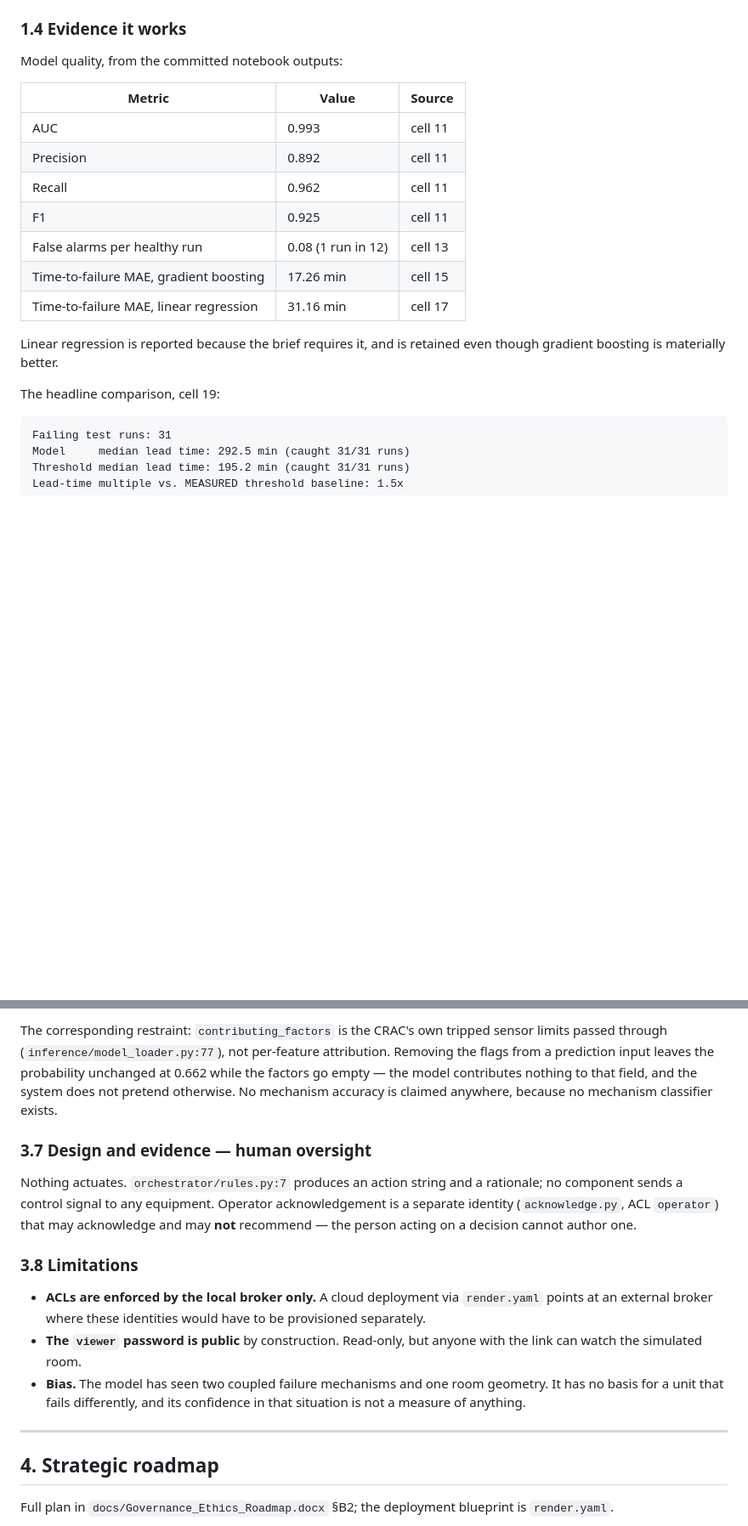
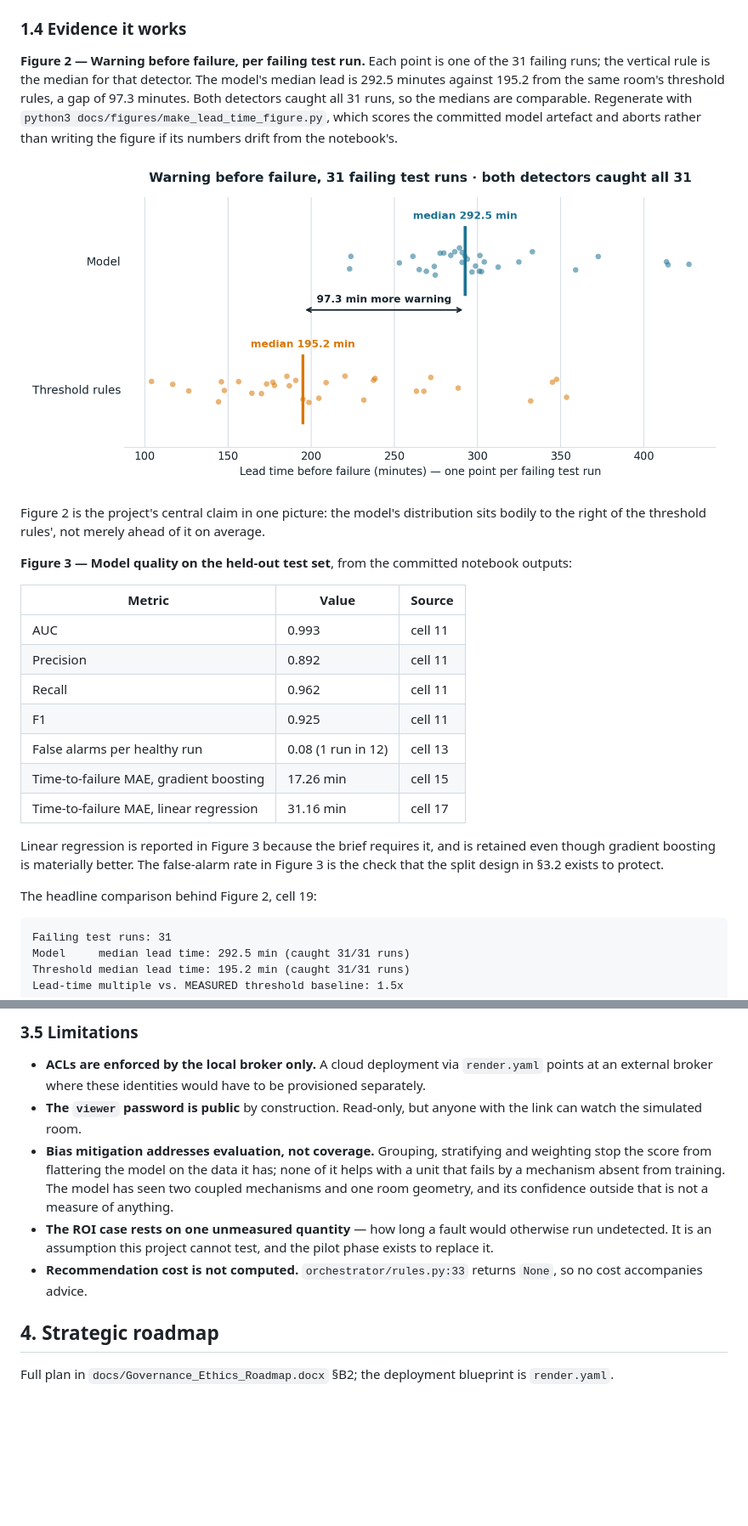
Before and after one commit to johncharles-dev/Data_Center_Digital_Twin, a Markdown page: docs/P2_Intelligent_Ecosystem_Report.md, 2 parts joined by grey strips. Shown at 85% size. GitHub-like rendering; pictures changed too: docs/figures/lead_time_comparison.png (added); blank space fills up the shorter version.

````diff
--- a/docs/P2_Intelligent_Ecosystem_Report.md
+++ b/docs/P2_Intelligent_Ecosystem_Report.md
@@ -170,7 +170,23 @@ hardcoded list, making a feature-order mismatch impossible.
 
 ### 1.4 Evidence it works
 
-Model quality, from the committed notebook outputs:
+**Figure 2 — Warning before failure, per failing test run.** Each point is one
+of the 31 failing runs; the vertical rule is the median for that detector. The
+model's median lead is 292.5 minutes against 195.2 from the same room's
+threshold rules, a gap of 97.3 minutes. Both detectors caught all 31 runs, so
+the medians are comparable. Regenerate with
+`python3 docs/figures/make_lead_time_figure.py`, which scores the committed
+model artefact and aborts rather than writing the figure if its numbers drift
+from the notebook's.
+
+![Warning before failure, 31 failing test runs](figures/lead_time_comparison.png)
+
+Figure 2 is the project's central claim in one picture: the model's distribution
+sits bodily to the right of the threshold rules', not merely ahead of it on
+average.
+
+**Figure 3 — Model quality on the held-out test set**, from the committed
+notebook outputs:
 
 | Metric | Value | Source |
 |---|---|---|
@@ -182,10 +198,11 @@ Model quality, from the committed notebook outputs:
 | Time-to-failure MAE, gradient boosting | 17.26 min | cell 15 |
 | Time-to-failure MAE, linear regression | 31.16 min | cell 17 |
 
-Linear regression is reported because the brief requires it, and is retained even
-though gradient boosting is materially better.
+Linear regression is reported in Figure 3 because the brief requires it, and is
+retained even though gradient boosting is materially better. The false-alarm rate
+in Figure 3 is the check that the split design in §3.2 exists to protect.
 
-The headline comparison, cell 19:
+The headline comparison behind Figure 2, cell 19:
 
 ```
 Failing test runs: 31
@@ -468,30 +541,21 @@ and "not per-feature model attribution" beneath the tripped-limits panel.
-The corresponding restraint: `contributing_factors` is the CRAC's own tripped
-sensor limits passed through (`inference/model_loader.py:77`), not per-feature
-attribution. Removing the flags from a prediction input leaves the probability
-unchanged at 0.662 while the factors go empty — the model contributes nothing to
-that field, and the system does not pretend otherwise. No mechanism accuracy is
-claimed anywhere, because no mechanism classifier exists.
-
-### 3.7 Design and evidence — human oversight
-
-Nothing actuates. `orchestrator/rules.py:7` produces an action string and a
-rationale; no component sends a control signal to any equipment. Operator
-acknowledgement is a separate identity (`acknowledge.py`, ACL `operator`) that may
-acknowledge and may **not** recommend — the person acting on a decision cannot
-author one.
-
-### 3.8 Limitations
+### 3.5 Limitations
 
 - **ACLs are enforced by the local broker only.** A cloud deployment via
   `render.yaml` points at an external broker where these identities would have to
   be provisioned separately.
 - **The `viewer` password is public** by construction. Read-only, but anyone with
   the link can watch the simulated room.
-- **Bias.** The model has seen two coupled failure mechanisms and one room
-  geometry. It has no basis for a unit that fails differently, and its confidence
-  in that situation is not a measure of anything.
+- **Bias mitigation addresses evaluation, not coverage.** Grouping, stratifying
+  and weighting stop the score from flattering the model on the data it has; none
+  of it helps with a unit that fails by a mechanism absent from training. The
+  model has seen two coupled mechanisms and one room geometry, and its confidence
+  outside that is not a measure of anything.
+- **The ROI case rests on one unmeasured quantity** — how long a fault would
+  otherwise run undetected. It is an assumption this project cannot test, and the
+  pilot phase exists to replace it.
+- **Recommendation cost is not computed.** `orchestrator/rules.py:33` returns
+  `None`, so no cost accompanies advice.
 
----
 <div style="page-break-after: always;"></div>
 
 ## 4. Strategic roadmap
````
Also changed, not shown: other parts of docs/P2_Intelligent_Ecosystem_Report.md (+156 -97 lines), 1 other file.
